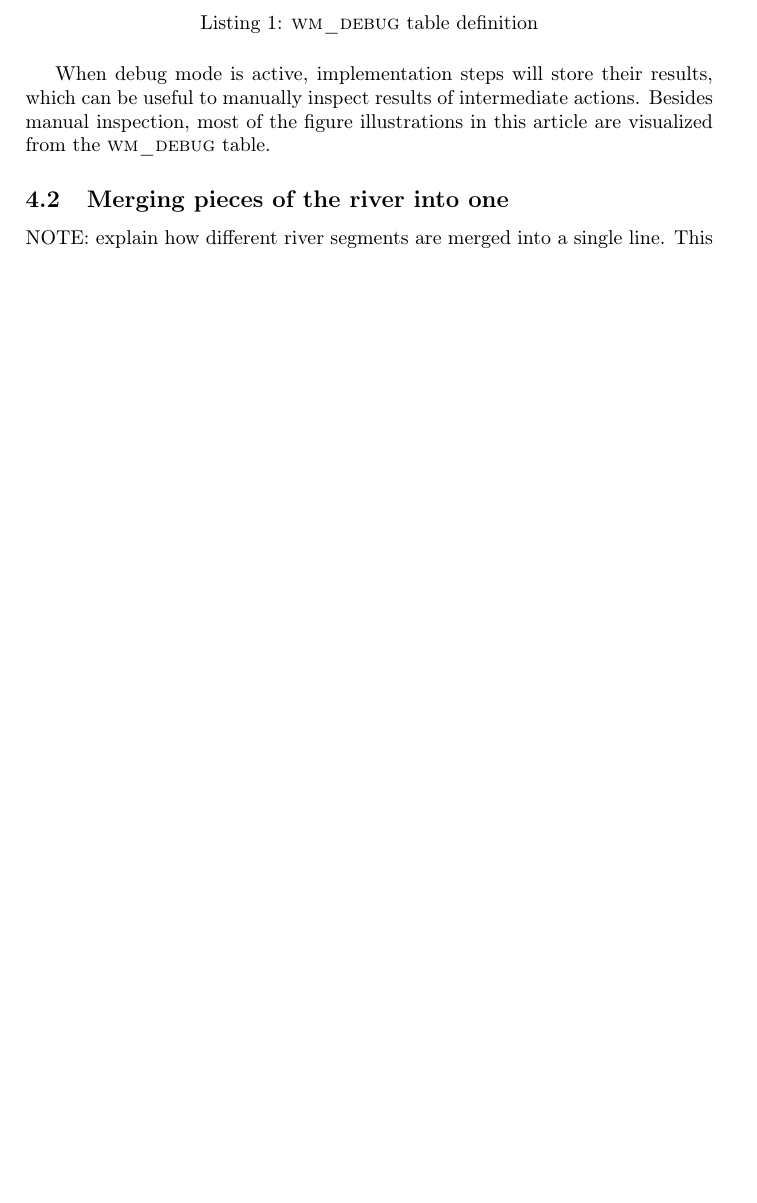
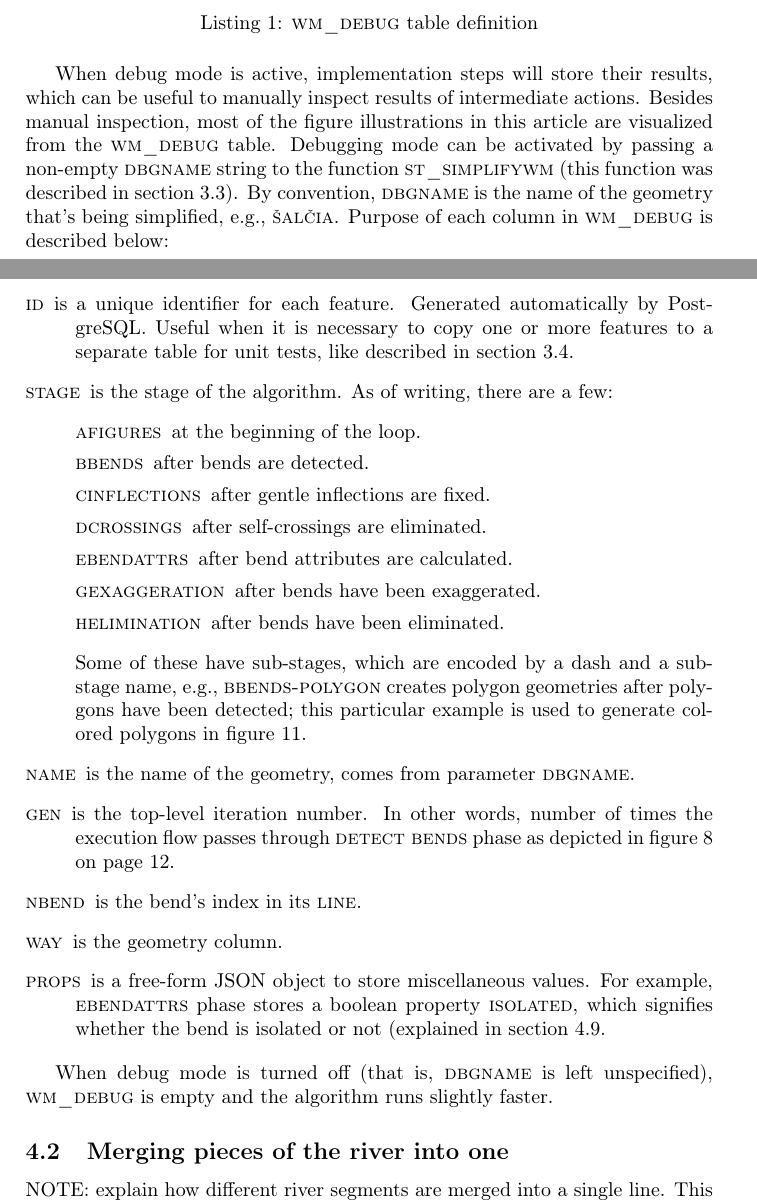
Before and after one commit to motiejus/wm, a LaTeX paper (mj-msc.tex): part of page 15 of 24 before the commit and two parts of pages 15 and 16 of 24 after it, the two joined at a grey line, cut so that both start at the same text, the shorter picture padded with empty space. Compiled offline with pdfLaTeX; a LaTeX package or settings file that is missing is left out.

Commit message:
debug section

```diff
--- a/mj-msc.tex
+++ b/mj-msc.tex
@@ -842,7 +842,70 @@ create table wm_debug(
 When debug mode is active, implementation steps will store their results, which
 can be useful to manually inspect results of intermediate actions. Besides
 manual inspection, most of the figure illustrations in this article are
-visualized from the \textsc{wm\_debug} table.
+visualized from the \textsc{wm\_debug} table. Debugging mode can be activated
+by passing a non-empty \textsc{dbgname} string to the function
+\textsc{st\_simplifywm} (this function was described in
+section~\ref{sec:technical-implementation}). By convention, \textsc{dbgname} is
+the name of the geometry that's being simplified, e.g., \textsc{šalčia}.
+Purpose of each column in \textsc{wm\_debug} is described below:
+
+\begin{description}
+
+    \item[\normalfont\textsc{id}] is a unique identifier for each feature.
+        Generated automatically by PostgreSQL. Useful when it is necessary to
+        copy one or more features to a separate table for unit tests, like
+        described in section~\ref{sec:automated-tests}.
+
+    \item[\normalfont\textsc{stage}] is the stage of the algorithm. As of
+        writing, there are a few:
+        \begin{description}
+            \item[\normalfont\textsc{afigures}] at the beginning of the loop.
+            \item[\normalfont\textsc{bbends}] after bends are detected.
+
+            \item[\normalfont\textsc{cinflections}] after gentle inflections
+                are fixed.
+
+            \item[\normalfont\textsc{dcrossings}] after self-crossings are
+                eliminated.
+
+            \item[\normalfont\textsc{ebendattrs}] after bend attributes are
+                calculated.
+
+            \item[\normalfont\textsc{gexaggeration}] after bends have been
+                exaggerated.
+
+            \item[\normalfont\textsc{helimination}] after bends have been
+                eliminated.
+
+        \end{description}
+
+        Some of these have sub-stages, which are encoded by a dash and a
+        sub-stage name, e.g., \textsc{bbends-polygon} creates polygon
+        geometries after polygons have been detected; this particular example
+        is used to generate colored polygons in
+        figure~\ref{fig:fig8-definition-of-a-bend}.
+
+    \item[\normalfont\textsc{name}] is the name of the geometry, comes from
+        parameter~\textsc{dbgname}.
+
+    \item[\normalfont\textsc{gen}] is the top-level iteration number. In other
+        words, number of times the execution flow passes through
+        \textsc{detect bends} phase as depicted in
+        figure~\onpage{fig:flow-chart}.
+
+    \item[\normalfont\textsc{nbend}] is the bend's index in its \textsc{line}.
+
+    \item[\normalfont\textsc{way}] is the geometry column.
+
+    \item[\normalfont\textsc{props}] is a free-form JSON object to store
+        miscellaneous values. For example, \textsc{ebendattrs} phase stores a
+        boolean property \textsc{isolated}, which signifies whether the bend is
+        isolated or not (explained in section~\ref{sec:isolated-bend}.
+
+\end{description}
+
+When debug mode is turned off (that is, \textsc{dbgname} is left unspecified),
+\textsc{wm\_debug} is empty and the algorithm runs slightly faster.
 
 \subsection{Merging pieces of the river into one}
 
```
Also changed, not shown: mj-msc.tex (9 more changed lines).
